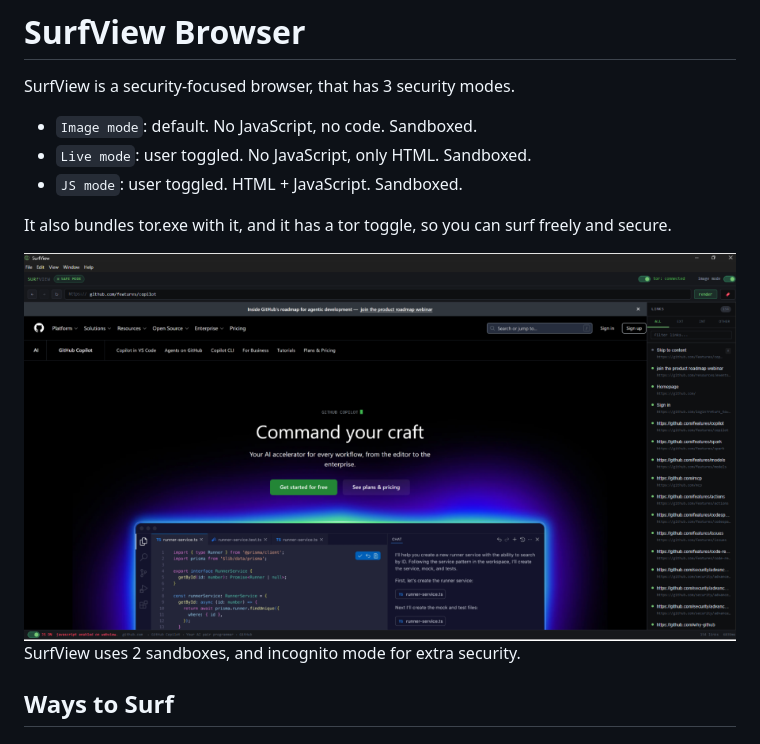
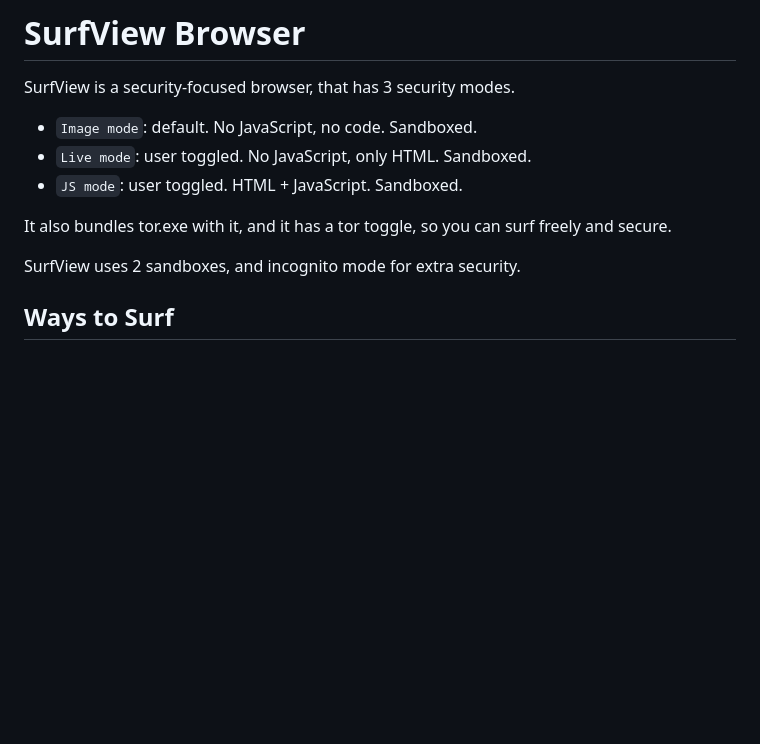
Before and after one commit to flaneurette/SurfView-Browser, a Markdown page: README.md, the part around the change. GitHub-like rendering; blank space fills up the shorter version.

```diff
--- a/README.md
+++ b/README.md
@@ -7,8 +7,6 @@ SurfView is a security-focused browser, that has 3 security modes.
 - `JS mode`: user toggled. HTML + JavaScript. Sandboxed.
 
 It also bundles tor.exe with it, and it has a tor toggle, so you can surf freely and secure.
-
-<img src="https://github.com/flaneurette/SurfView-Browser/blob/main/src/img/SurfView-FirstRun.png">
 
 SurfView uses 2 sandboxes, and incognito mode for extra security.
 
```
